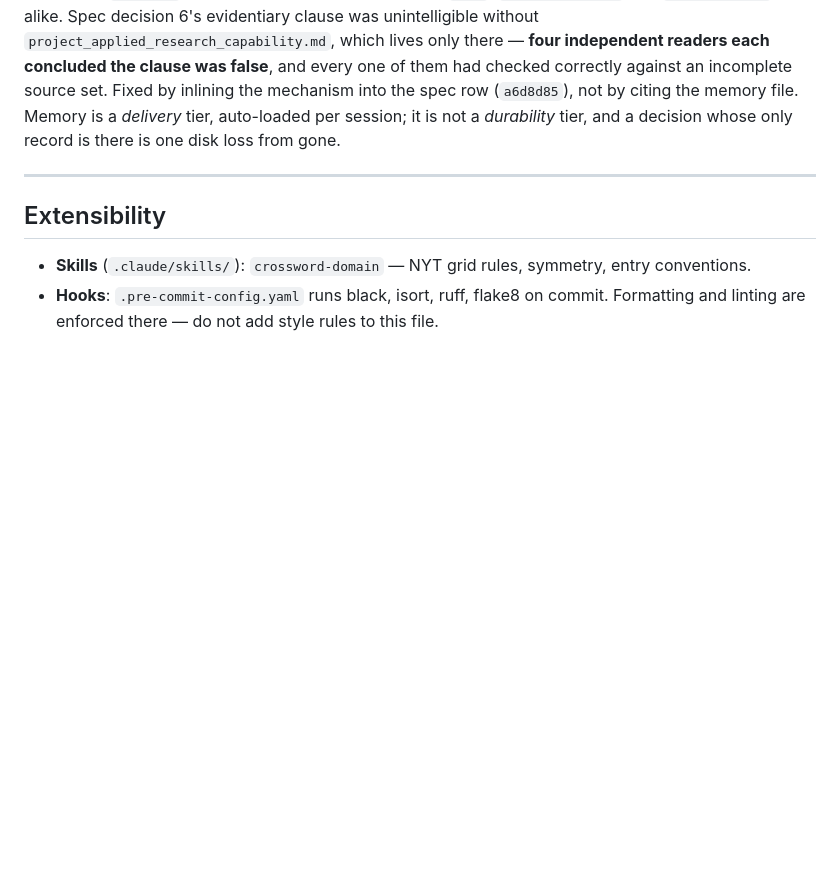
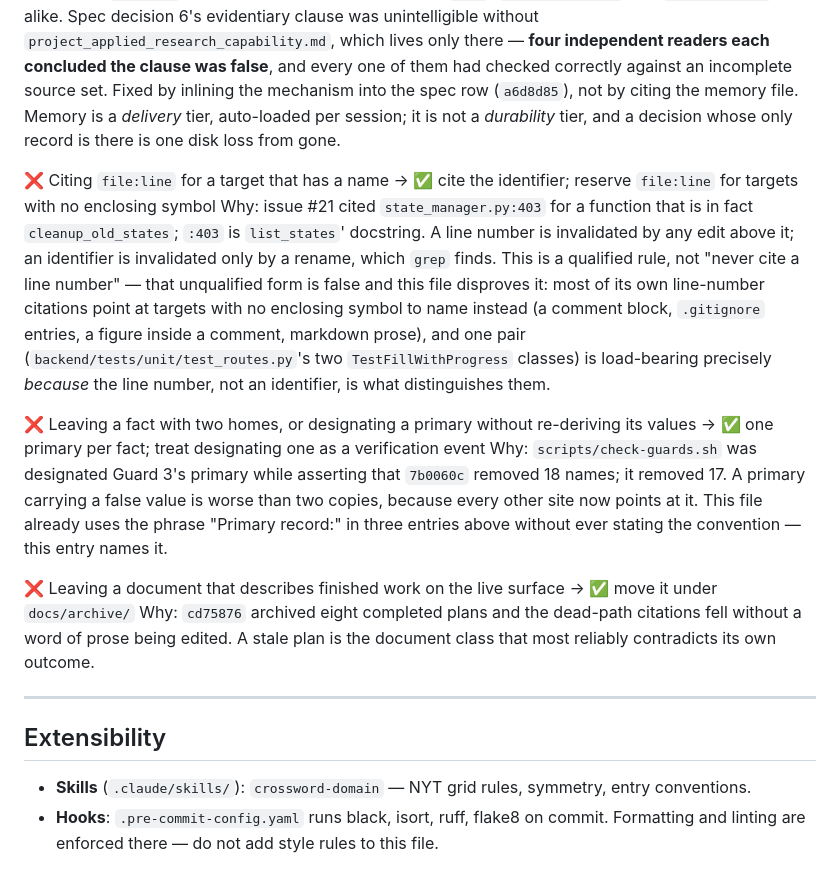
Before and after one commit to apassuello/crossword-helper, a Markdown page: .claude/CLAUDE.md, the part around the change. Rendered like a GitHub page; blank space fills up the shorter version.

Commit message:
docs(claude-md): add line-citation, primary-designation and finished-work rules

```diff
--- a/.claude/CLAUDE.md
+++ b/.claude/CLAUDE.md
@@ -246,6 +246,30 @@ spec row (`a6d8d85`), not by citing the memory file. Memory is a *delivery* tier
 session; it is not a *durability* tier, and a decision whose only record is there is one disk loss
 from gone.
 
+❌ Citing `file:line` for a target that has a name → ✅ cite the identifier; reserve `file:line` for
+targets with no enclosing symbol
+Why: issue #21 cited `state_manager.py:403` for a function that is in fact `cleanup_old_states`;
+`:403` is `list_states`' docstring. A line number is invalidated by any edit above it; an identifier
+is invalidated only by a rename, which `grep` finds. This is a qualified rule, not "never cite a line
+number" — that unqualified form is false and this file disproves it: most of its own line-number
+citations point at targets with no enclosing symbol to name instead (a comment block, `.gitignore`
+entries, a figure inside a comment, markdown prose), and one pair
+(`backend/tests/unit/test_routes.py`'s two `TestFillWithProgress` classes) is load-bearing precisely
+*because* the line number, not an identifier, is what distinguishes them.
+
+❌ Leaving a fact with two homes, or designating a primary without re-deriving its values → ✅ one
+primary per fact; treat designating one as a verification event
+Why: `scripts/check-guards.sh` was designated Guard 3's primary while asserting that `7b0060c`
+removed 18 names; it removed 17. A primary carrying a false value is worse than two copies, because
+every other site now points at it. This file already uses the phrase "Primary record:" in three
+entries above without ever stating the convention — this entry names it.
+
+❌ Leaving a document that describes finished work on the live surface → ✅ move it under
+`docs/archive/`
+Why: `cd75876` archived eight completed plans and the dead-path citations fell without a word of
+prose being edited. A stale plan is the document class that most reliably contradicts its own
+outcome.
+
 ---
 
 ## Extensibility
```
